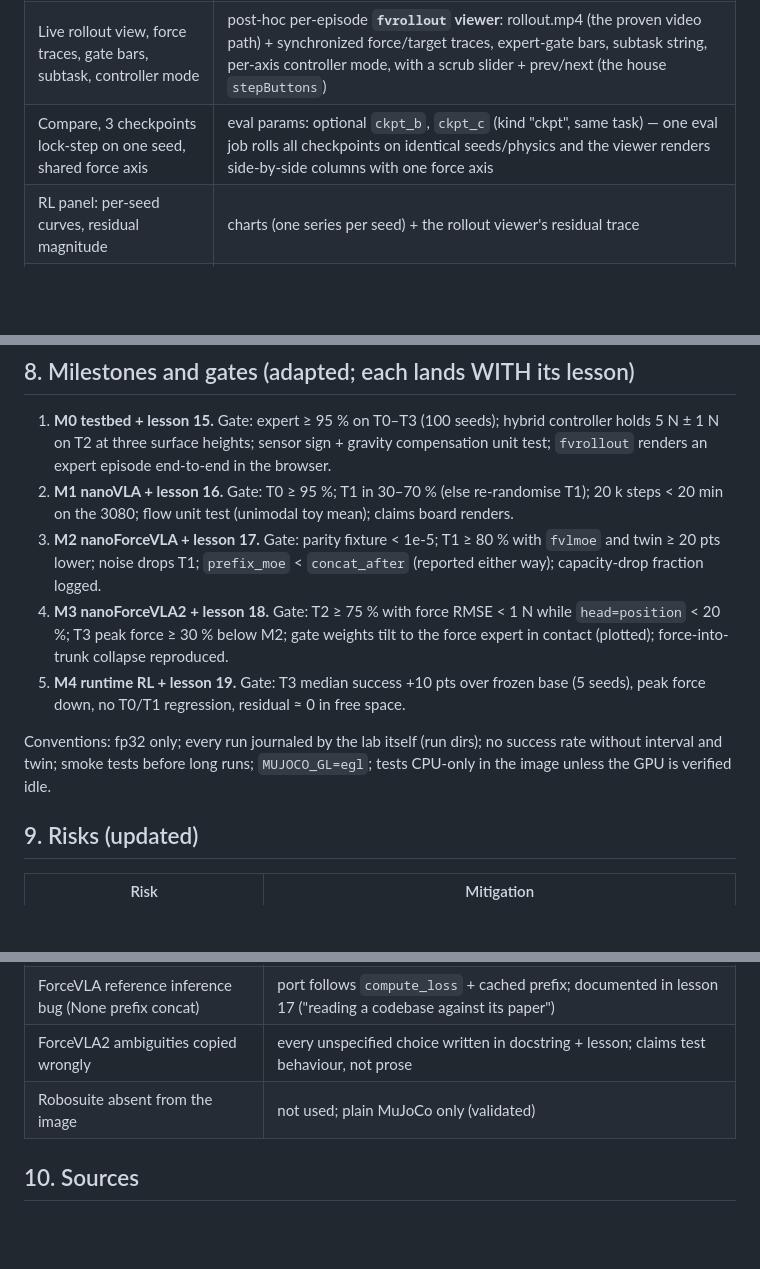
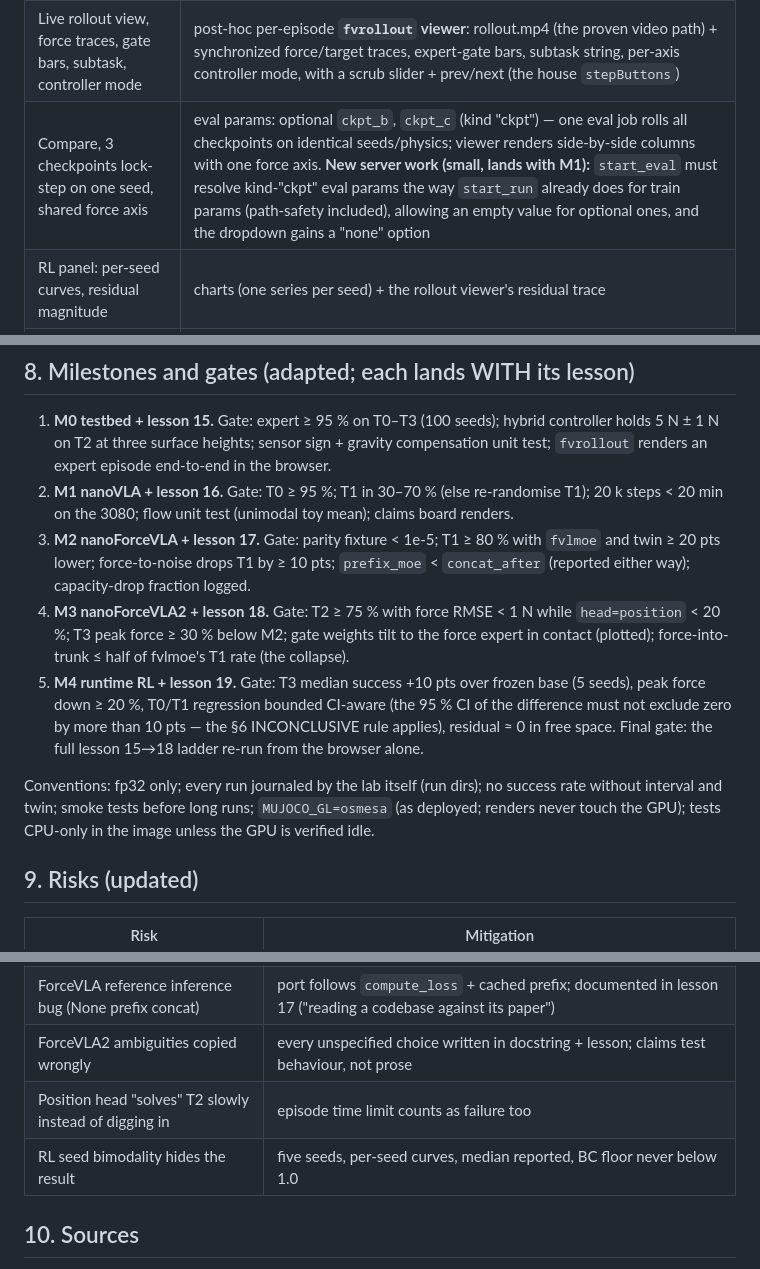
Before and after one commit to jvitku/manipulation_playground, a Markdown page: docs/plans/force_vla_school_plan.md, 3 parts joined by grey strips. Rendered like a GitHub page; blank space fills up the shorter version.

```diff
--- a/docs/plans/force_vla_school_plan.md
+++ b/docs/plans/force_vla_school_plan.md
@@ -48,7 +56,7 @@ existing lab mechanism:
 | Train panel, config form from a dataclass, live curves, ETA | TaskSpec params → generated form; charts from metrics.jsonl; existing pause/stop; the verbose job phases |
 | Evaluate, checkpoint picker, Wilson intervals, twin button | eval form; `ckpt` picker (ISO-stamped names); result.json carries Wilson CIs; the twin is an eval param `force_noise = off/zero/shuffle/gaussian` so one extra eval = the twin row |
 | Live rollout view, force traces, gate bars, subtask, controller mode | post-hoc per-episode **`fvrollout` viewer**: rollout.mp4 (the proven video path) + synchronized force/target traces, expert-gate bars, subtask string, per-axis controller mode, with a scrub slider + prev/next (the house `stepButtons`) |
-| Compare, 3 checkpoints lock-step on one seed, shared force axis | eval params: optional `ckpt_b`, `ckpt_c` (kind "ckpt", same task) — one eval job rolls all checkpoints on identical seeds/physics and the viewer renders side-by-side columns with one force axis |
+| Compare, 3 checkpoints lock-step on one seed, shared force axis | eval params: optional `ckpt_b`, `ckpt_c` (kind "ckpt") — one eval job rolls all checkpoints on identical seeds/physics; viewer renders side-by-side columns with one force axis. **New server work (small, lands with M1):** `start_eval` must resolve kind-"ckpt" eval params the way `start_run` already does for train params (path-safety included), allowing an empty value for optional ones, and the dropdown gains a "none" option |
 | RL panel: per-seed curves, residual magnitude | charts (one series per seed) + the rollout viewer's residual trace |
 | SQLite registry, WebSockets, JPEG streams | not needed: run dirs + status.json + metrics.jsonl + 400 ms polling already survive reloads |
 
@@ -183,16 +198,18 @@ this experiment*, Theory box with the papers, and the claims board wired into "W
 2. **M1 nanoVLA + lesson 16.** Gate: T0 ≥ 95 %; T1 in 30–70 % (else re-randomise T1);
    20 k steps < 20 min on the 3080; flow unit test (unimodal toy mean); claims board renders.
 3. **M2 nanoForceVLA + lesson 17.** Gate: parity fixture < 1e-5; T1 ≥ 80 % with `fvlmoe` and
-   twin ≥ 20 pts lower; noise drops T1; `prefix_moe` < `concat_after` (reported either way);
-   capacity-drop fraction logged.
+   twin ≥ 20 pts lower; force-to-noise drops T1 by ≥ 10 pts; `prefix_moe` < `concat_after`
+   (reported either way); capacity-drop fraction logged.
 4. **M3 nanoForceVLA2 + lesson 18.** Gate: T2 ≥ 75 % with force RMSE < 1 N while
    `head=position` < 20 %; T3 peak force ≥ 30 % below M2; gate weights tilt to the force
-   expert in contact (plotted); force-into-trunk collapse reproduced.
+   expert in contact (plotted); force-into-trunk ≤ half of fvlmoe's T1 rate (the collapse).
 5. **M4 runtime RL + lesson 19.** Gate: T3 median success +10 pts over frozen base (5 seeds),
-   peak force down, no T0/T1 regression, residual ≈ 0 in free space.
+   peak force down ≥ 20 %, T0/T1 regression bounded CI-aware (the 95 % CI of the difference
+   must not exclude zero by more than 10 pts — the §6 INCONCLUSIVE rule applies), residual
+   ≈ 0 in free space. Final gate: the full lesson 15→18 ladder re-run from the browser alone.
 
 Conventions: fp32 only; every run journaled by the lab itself (run dirs); no success rate
-without interval and twin; smoke tests before long runs; `MUJOCO_GL=egl`; tests CPU-only in
+without interval and twin; smoke tests before long runs; `MUJOCO_GL=osmesa` (as deployed; renders never touch the GPU); tests CPU-only in
 the image unless the GPU is verified idle.
 
 ## 9. Risks (updated)
@@ -206,7 +223,8 @@ the image unless the GPU is verified idle.
 | Claims suite too slow to be run | per-claim presets allow single rows; suite steps knob; estimates honest in the form |
 | ForceVLA reference inference bug (None prefix concat) | port follows `compute_loss` + cached prefix; documented in lesson 17 ("reading a codebase against its paper") |
 | ForceVLA2 ambiguities copied wrongly | every unspecified choice written in docstring + lesson; claims test behaviour, not prose |
-| Robosuite absent from the image | not used; plain MuJoCo only (validated) |
+| Position head "solves" T2 slowly instead of digging in | episode time limit counts as failure too |
+| RL seed bimodality hides the result | five seeds, per-seed curves, median reported, BC floor never below 1.0 |
 
 ## 10. Sources
 
```
Also changed, not shown: other parts of docs/plans/force_vla_school_plan.md (+18 -3 lines).
